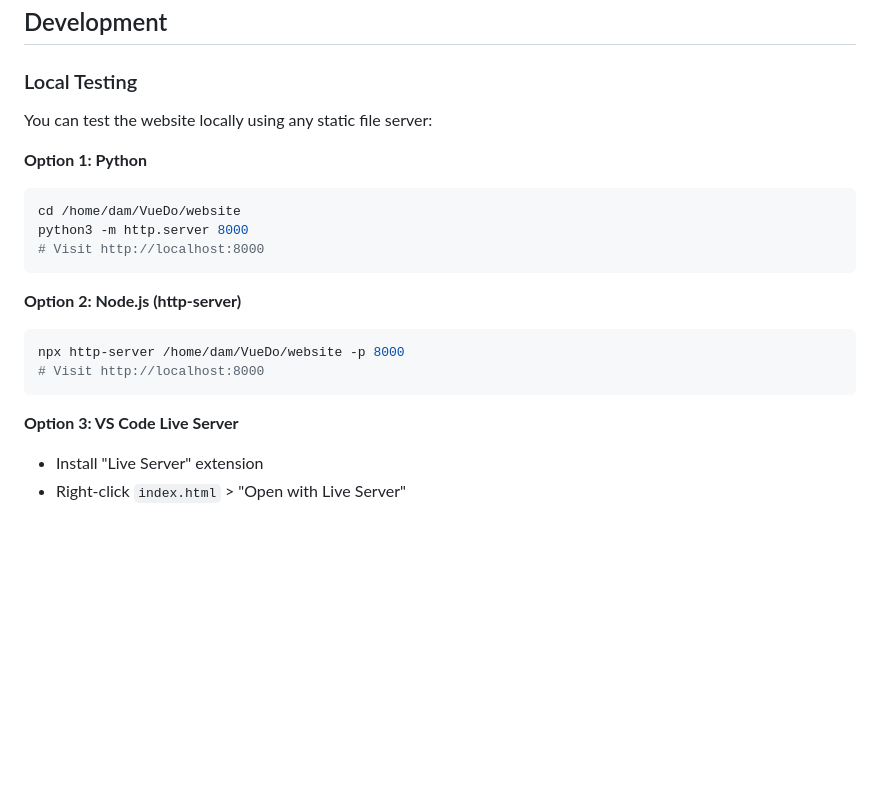
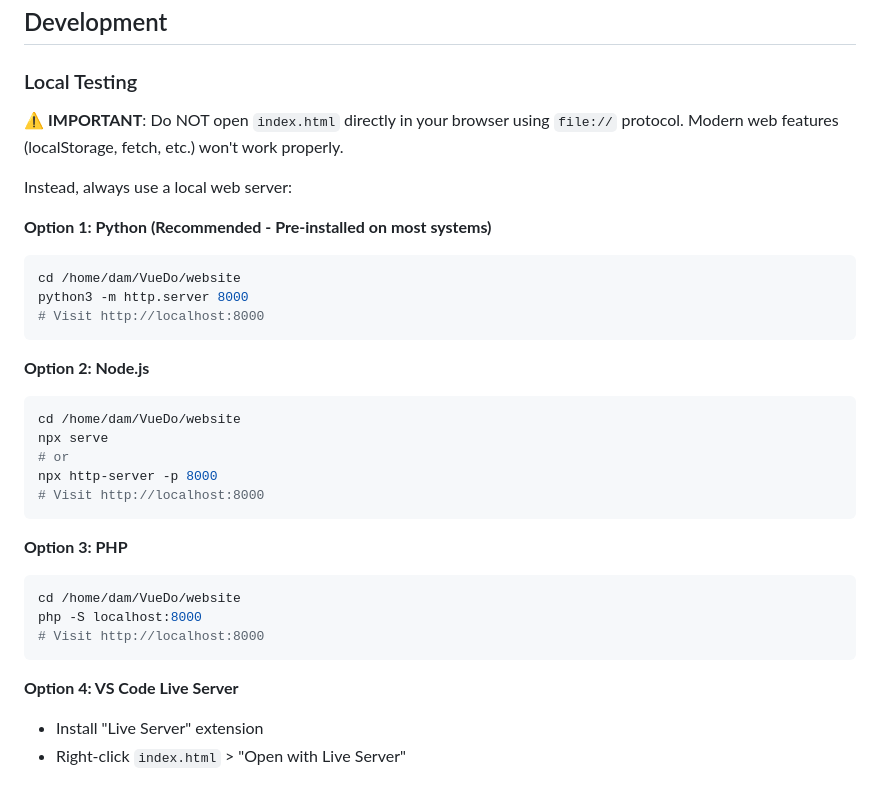
Before and after one commit to damienlaine/vuedo, a Markdown page: README.md, the part around the change. Rendered like a GitHub page; blank space fills up the shorter version.

Commit message:
Update README with clear local testing instructions
- Add warning about not using file:// protocol
- Provide multiple local server options
- Emphasize Python as recommended method

````diff
--- a/README.md
+++ b/README.md
@@ -123,22 +123,34 @@ Changes will be live in 1-2 minutes.
 
 ### Local Testing
 
-You can test the website locally using any static file server:
+⚠️ **IMPORTANT**: Do NOT open `index.html` directly in your browser using `file://` protocol. Modern web features (localStorage, fetch, etc.) won't work properly.
 
-**Option 1: Python**
+Instead, always use a local web server:
+
+**Option 1: Python (Recommended - Pre-installed on most systems)**
 ```bash
 cd /home/dam/VueDo/website
 python3 -m http.server 8000
 # Visit http://localhost:8000
 ```
 
-**Option 2: Node.js (http-server)**
+**Option 2: Node.js**
 ```bash
-npx http-server /home/dam/VueDo/website -p 8000
+cd /home/dam/VueDo/website
+npx serve
+# or
+npx http-server -p 8000
 # Visit http://localhost:8000
 ```
 
-**Option 3: VS Code Live Server**
+**Option 3: PHP**
+```bash
+cd /home/dam/VueDo/website
+php -S localhost:8000
+# Visit http://localhost:8000
+```
+
+**Option 4: VS Code Live Server**
 - Install "Live Server" extension
 - Right-click `index.html` > "Open with Live Server"
 
````
